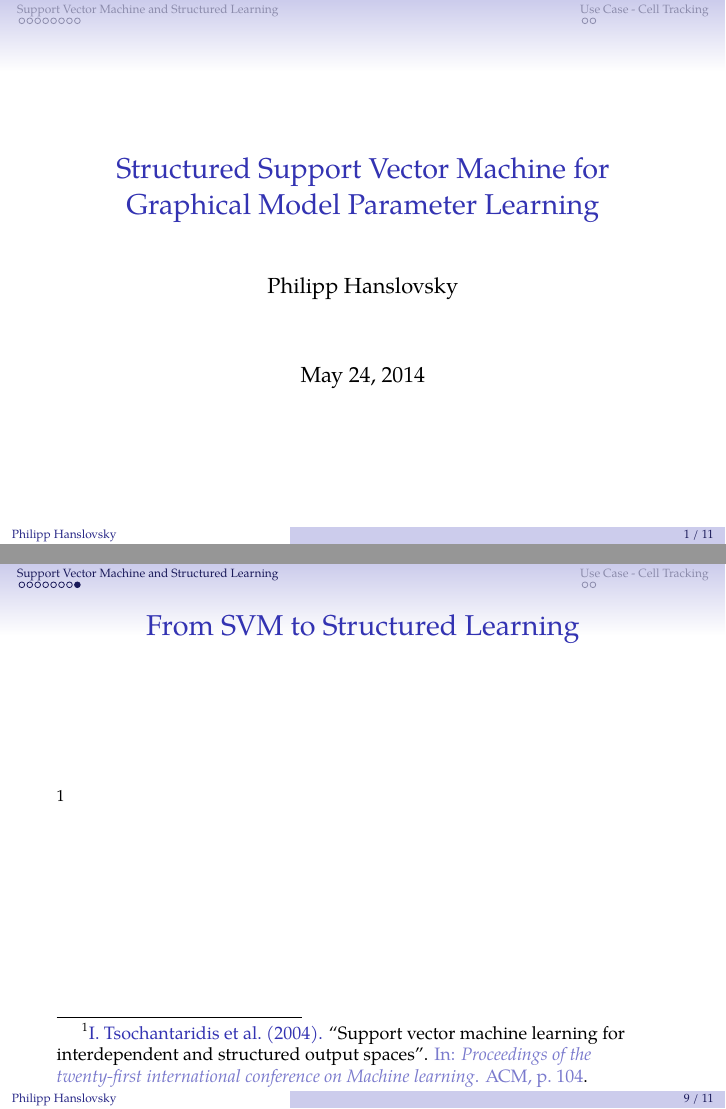
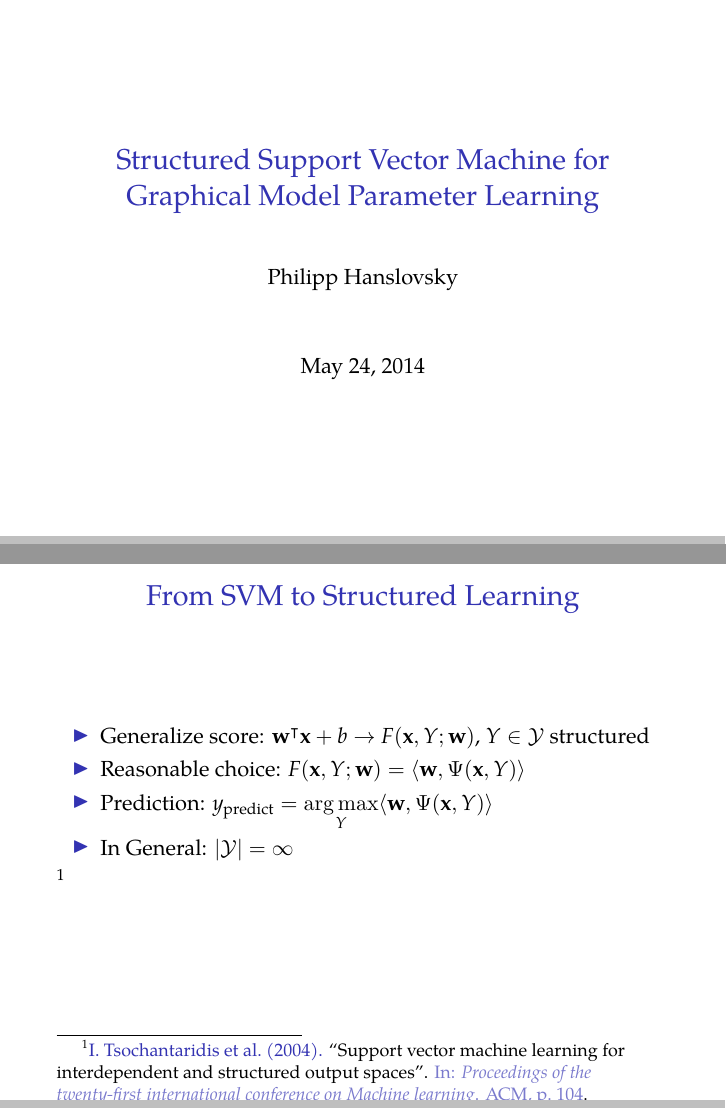
Before and after one commit to hanslovsky/struct-svm-talk, LaTeX slides (main.tex, which reads content/svm.tex, preamble/commands.tex, preamble/docclass.tex): pages 1 and 10 of 20, joined at a grey line. Compiled offline with pdfLaTeX.

Commit message:
soccer now!

```diff
--- a/content/svm.tex
+++ b/content/svm.tex
@@ -74,6 +74,13 @@
 
 \begin{frame}
     \frametitle{From SVM to Structured Learning}
+    \begin{itemize}
+          \item Generalize score: $\svmScore \rightarrow F(\VEC{x}, Y; \VEC{w})$, $Y \in
+        \mathcal{Y}$ structured
+          \item Reasonable choice: $\structSvmScore = \linearScore$%\combinedFeature$
+          \item Prediction: $\displaystyle y_{\text{predict}} = \argmax_Y \linearScore$
+          \item In General: $|\mathcal{Y}| = \infty$
+    \end{itemize}
     \footfullcite{joachims_04_support}
 \end{frame}
 
--- a/preamble/commands.tex
+++ b/preamble/commands.tex
@@ -24,6 +24,34 @@
 \DeclareMathOperator*{\argmin}{arg\,min}
 \DeclareMathOperator*{\argmax}{arg\,max}
 
+% svm score
+\newcommand{\svmScore}{
+    \textbf{w}^{\intercal}\textbf{x} + b
+}
+
+% \vec
+\newcommand{\VEC}[1]{
+    \textbf{#1}
+}
+
+% dualvec
+\newcommand{\dualvec}[1]{
+    \VEC[1]^{\intercal}
+}
+
+% generalized score
+\newcommand{\structSvmScore}{
+    F(\VEC{x}, Y; \VEC{w})
+}
+
+\newcommand{\combinedFeature}{
+    \Psi(\VEC{x},Y)
+}
+
+\newcommand{\linearScore}{
+    \langle \VEC{w}, \combinedFeature \rangle
+}
+
 
 
 %%% Local Variables:
--- a/preamble/docclass.tex
+++ b/preamble/docclass.tex
@@ -1,4 +1,4 @@
-\documentclass[pdflatex,compress,svgnames,mathserif,serif]{beamer}
+\documentclass[draft,pdflatex,compress,svgnames,mathserif,serif]{beamer}
 % BEAMERTHEME?
 % \usetheme[dark, framenumber, totalframenumber]{UniversiteitAntwerpen}
 \usetheme[orchid]{Singapore}
```
